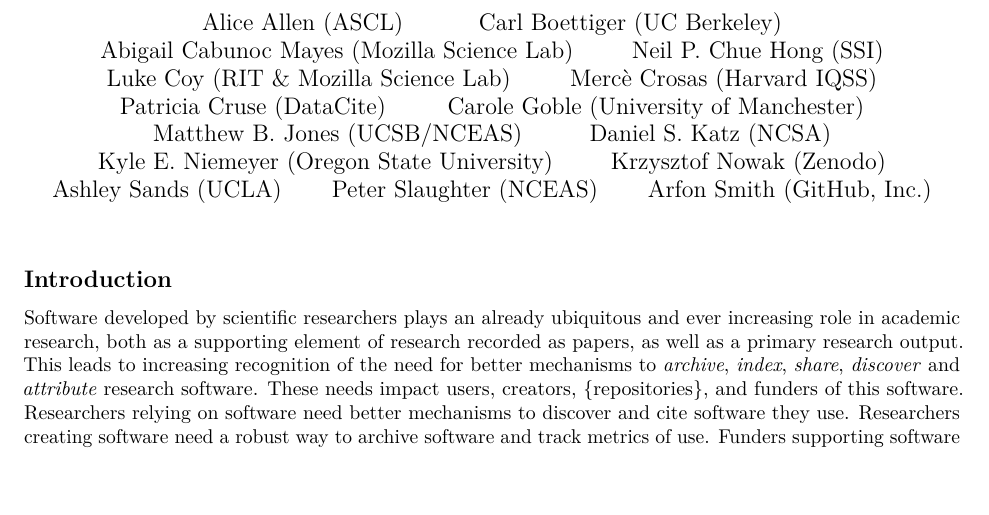
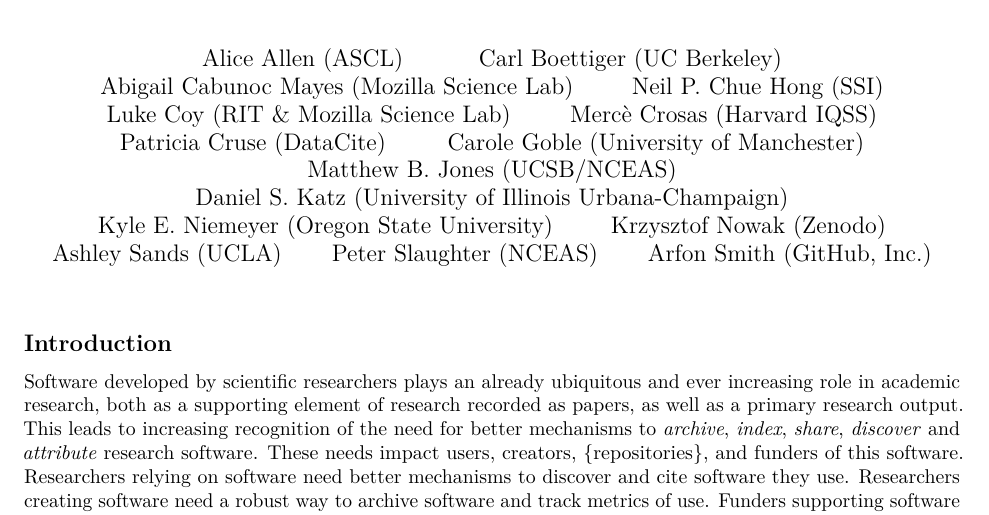
Before and after one commit to codemeta/codemeta-paper, an R Markdown document (codemeta-paper.Rmd): part of page 1 of 7, cut so that both start at the same text. Rendered offline with R 4.5, knitr and Pandoc, then LaTeX, with nearby package versions.

Commit message:
changing my affil

```diff
--- a/codemeta-paper.Rmd
+++ b/codemeta-paper.Rmd
@@ -10,7 +10,7 @@
 - Patricia Cruse (DataCite)
 - Carole Goble (University of Manchester)
 - Matthew B. Jones (UCSB/NCEAS)
-- Daniel S. Katz (NCSA)
+- Daniel S. Katz (University of Illinois Urbana-Champaign)
 - Kyle E. Niemeyer (Oregon State University)
 - Krzysztof Nowak (Zenodo)
 - Ashley Sands (UCLA)
```
